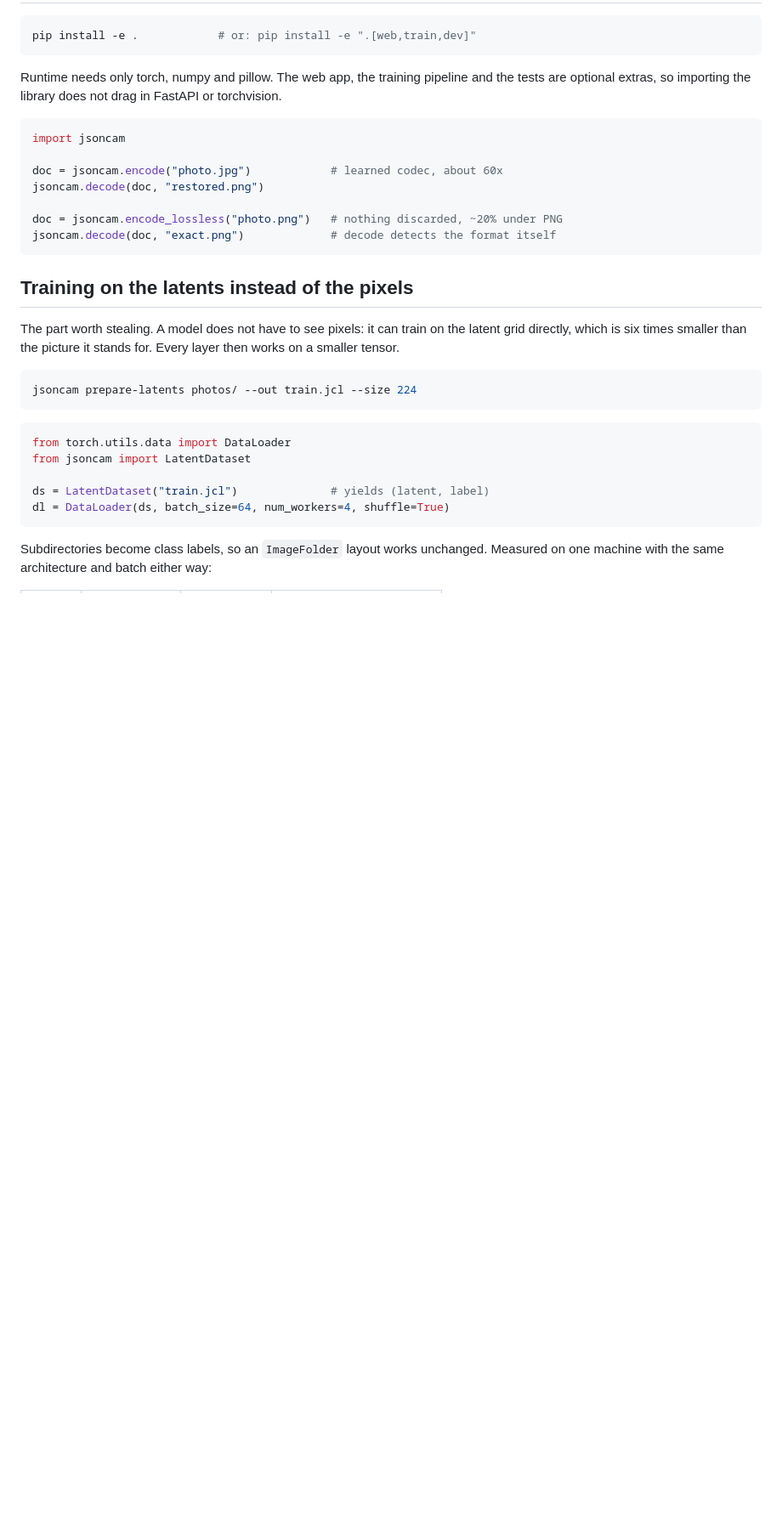
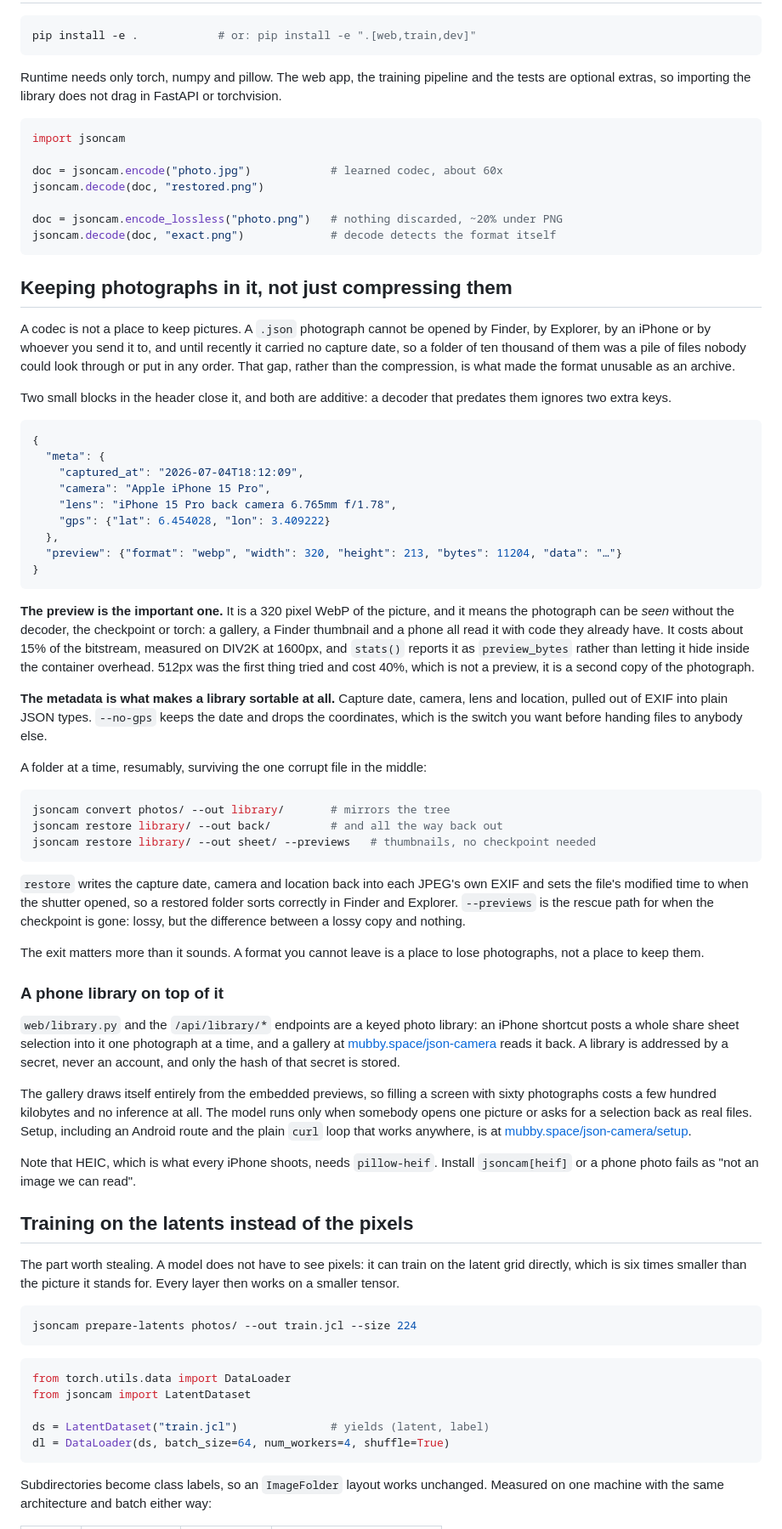
Before and after one commit to Mubby03/json-camera, a Markdown page: README.md, the part around one of its changes. Shown at 85% size. GitHub-like rendering; blank space fills up the shorter version.

Commit message:
Document the library half, including what the preview costs
The README stopped at the codec, which is the half that was already
finished. AGENTS.md gains the two new header blocks, the folder-at-a-time
commands, and three things an agent will otherwise get wrong: that the
preview is a real cost and stats() names it, that HEIC needs an optional
dependency before a phone photo will open at all, and that meta.extract has
to run before exif_transpose, which consumes the orientation tag.

Co-Authored-By: Claude Opus 5 <noreply@anthropic.com>
Claude-Session: https://claude.ai/code/session_01JEBBJvhM3aTaLLaTaf1Vzv

````diff
--- a/README.md
+++ b/README.md
@@ -92,6 +92,77 @@ jsoncam.decode(doc, "restored.png")
 doc = jsoncam.encode_lossless("photo.png")   # nothing discarded, ~20% under PNG
 jsoncam.decode(doc, "exact.png")             # decode detects the format itself
 ```
+
+## Keeping photographs in it, not just compressing them
+
+A codec is not a place to keep pictures. A `.json` photograph cannot be opened by
+Finder, by Explorer, by an iPhone or by whoever you send it to, and until
+recently it carried no capture date, so a folder of ten thousand of them was a
+pile of files nobody could look through or put in any order. That gap, rather
+than the compression, is what made the format unusable as an archive.
+
+Two small blocks in the header close it, and both are additive: a decoder that
+predates them ignores two extra keys.
+
+```json
+{
+  "meta": {
+    "captured_at": "2026-07-04T18:12:09",
+    "camera": "Apple iPhone 15 Pro",
+    "lens": "iPhone 15 Pro back camera 6.765mm f/1.78",
+    "gps": {"lat": 6.454028, "lon": 3.409222}
+  },
+  "preview": {"format": "webp", "width": 320, "height": 213, "bytes": 11204, "data": "…"}
+}
+```
+
+**The preview is the important one.** It is a 320 pixel WebP of the picture, and
+it means the photograph can be *seen* without the decoder, the checkpoint or
+torch: a gallery, a Finder thumbnail and a phone all read it with code they
+already have. It costs about 15% of the bitstream, measured on DIV2K at 1600px,
+and `stats()` reports it as `preview_bytes` rather than letting it hide inside
+the container overhead. 512px was the first thing tried and cost 40%, which is
+not a preview, it is a second copy of the photograph.
+
+**The metadata is what makes a library sortable at all.** Capture date, camera,
+lens and location, pulled out of EXIF into plain JSON types. `--no-gps` keeps
+the date and drops the coordinates, which is the switch you want before handing
+files to anybody else.
+
+A folder at a time, resumably, surviving the one corrupt file in the middle:
+
+```bash
+jsoncam convert photos/ --out library/       # mirrors the tree
+jsoncam restore library/ --out back/         # and all the way back out
+jsoncam restore library/ --out sheet/ --previews   # thumbnails, no checkpoint needed
+```
+
+`restore` writes the capture date, camera and location back into each JPEG's own
+EXIF and sets the file's modified time to when the shutter opened, so a restored
+folder sorts correctly in Finder and Explorer. `--previews` is the rescue path
+for when the checkpoint is gone: lossy, but the difference between a lossy copy
+and nothing.
+
+The exit matters more than it sounds. A format you cannot leave is a place to
+lose photographs, not a place to keep them.
+
+### A phone library on top of it
+
+`web/library.py` and the `/api/library/*` endpoints are a keyed photo library:
+an iPhone shortcut posts a whole share sheet selection into it one photograph at
+a time, and a gallery at [mubby.space/json-camera](https://mubby.space/json-camera)
+reads it back. A library is addressed by a secret, never an account, and only
+the hash of that secret is stored.
+
+The gallery draws itself entirely from the embedded previews, so filling a
+screen with sixty photographs costs a few hundred kilobytes and no inference at
+all. The model runs only when somebody opens one picture or asks for a selection
+back as real files. Setup, including an Android route and the plain `curl` loop
+that works anywhere, is at
+[mubby.space/json-camera/setup](https://mubby.space/json-camera/setup).
+
+Note that HEIC, which is what every iPhone shoots, needs `pillow-heif`. Install
+`jsoncam[heif]` or a phone photo fails as "not an image we can read".
 
 ## Training on the latents instead of the pixels
 
````
Also changed, not shown: other parts of README.md (+4 -1 lines), AGENTS.md (+34 -0 lines).
